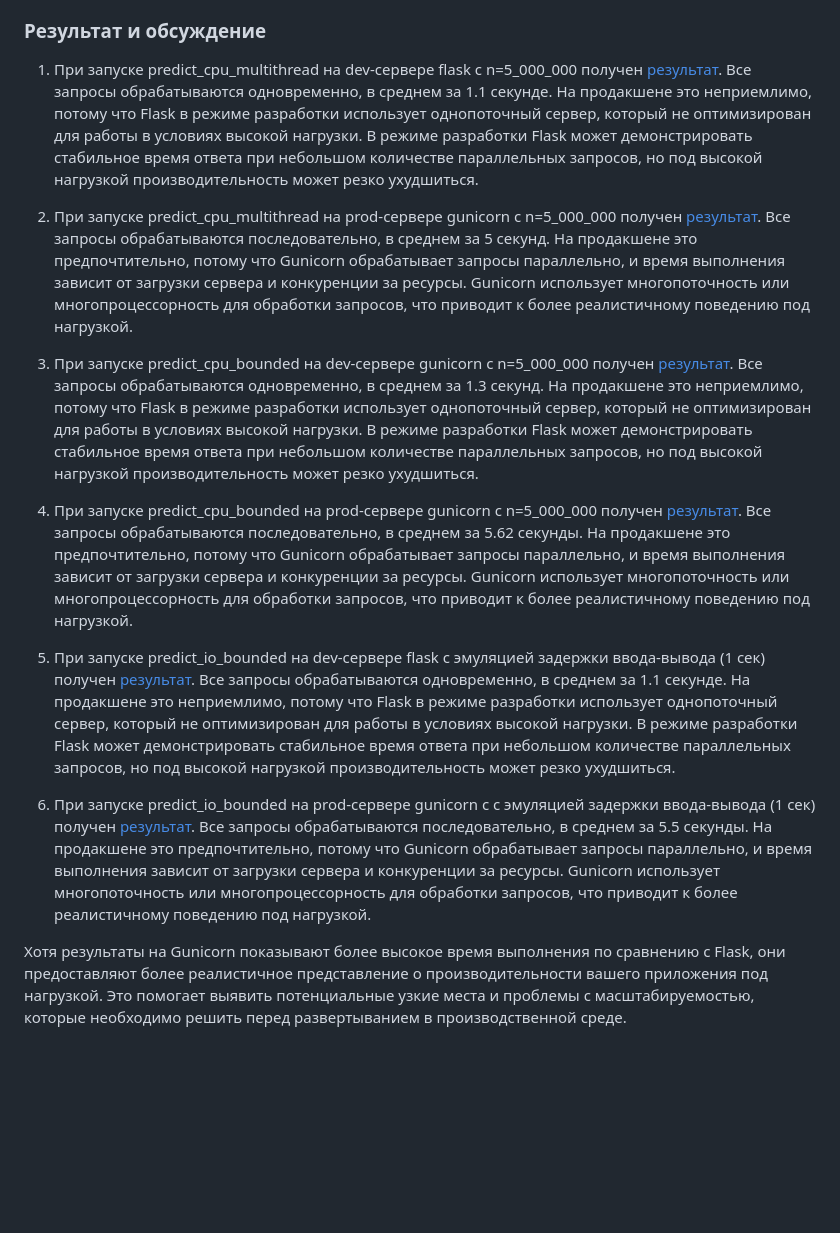
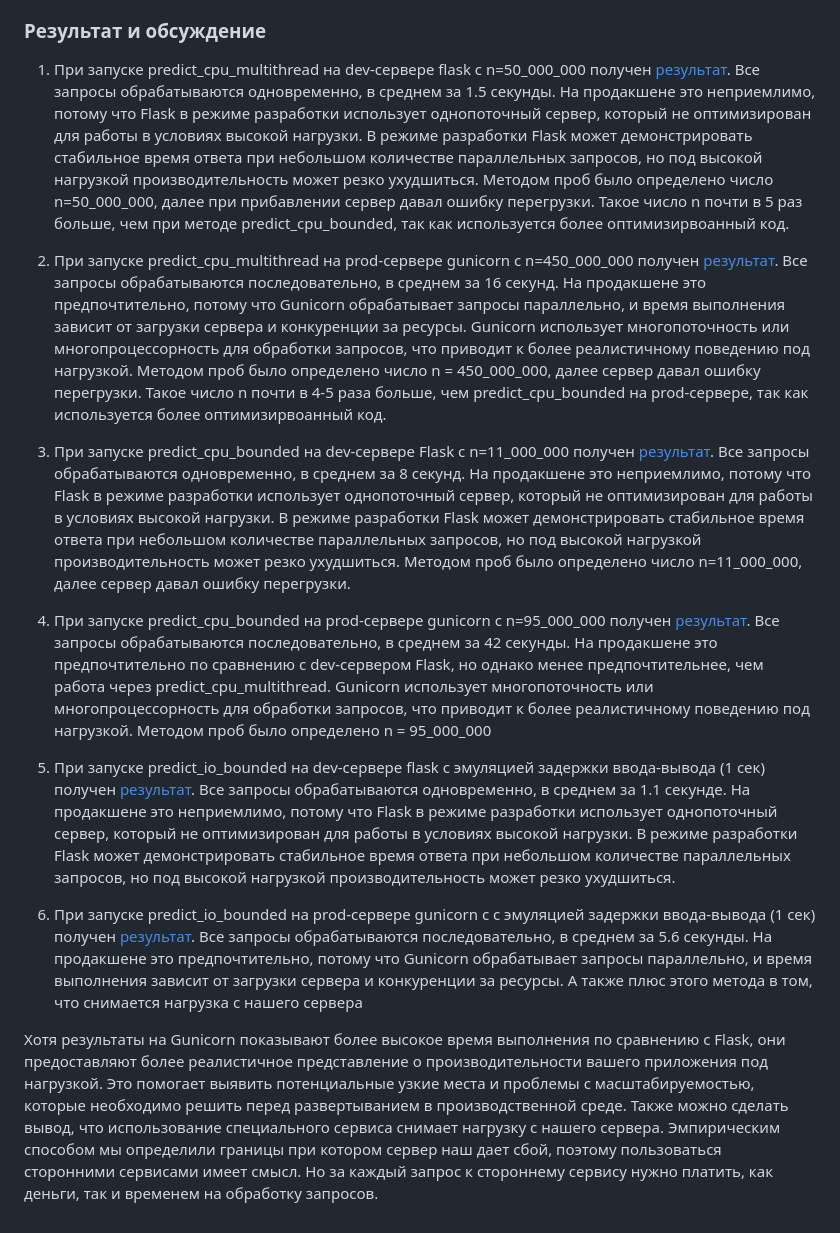
Before and after one commit to IliasAkhmetov/pabd24, a Markdown page: docs/report_3.md, the part around the change. GitHub-like rendering; blank space fills up the shorter version.

Commit message:
added report of our tests

```diff
--- a/docs/report_3.md
+++ b/docs/report_3.md
@@ -43,39 +43,48 @@
 Обратите внимание, файлы должны иметь расширение txt, а значит не игнорятся гитом и должны быть запушены в мастере.
 
 ### Результат и обсуждение
-1) При запуске predict_cpu_multithread на dev-сервере flask с n=5_000_000 получен [результат](../log/flask_cpu_multithread.txt).
+1) При запуске predict_cpu_multithread на dev-сервере flask с n=50_000_000 получен [результат](../log/flask_cpu_multithread.txt).
+Все запросы обрабатываются одновременно, в среднем за 1.5 секунды.
+На продакшене это неприемлимо, потому что Flask в режиме разработки использует однопоточный сервер, который не оптимизирован для работы в условиях высокой нагрузки.
+В режиме разработки Flask может демонстрировать стабильное время ответа при небольшом количестве параллельных запросов, но под высокой нагрузкой производительность может резко ухудшиться.
+Методом проб было определено число n=50_000_000, далее при прибавлении сервер давал ошибку перегрузки.
+Такое число n почти в 5 раз больше, чем при методе predict_cpu_bounded, так как используется более оптимизирвоанный код.
+
+
+2) При запуске predict_cpu_multithread на prod-сервере gunicorn с n=450_000_000 получен [результат](../log/gunicorn_cpu_multithread.txt).
+Все запросы обрабатываются последовательно, в среднем за 16 секунд.
+На продакшене это предпочтительно, потому что Gunicorn обрабатывает запросы параллельно, и время выполнения зависит от загрузки сервера и конкуренции за ресурсы.
+Gunicorn использует многопоточность или многопроцессорность для обработки запросов, что приводит к более реалистичному поведению под нагрузкой.
+Методом проб было определено число n = 450_000_000, далее сервер давал ошибку перегрузки.
+Такое число n почти в 4-5 раза больше, чем predict_cpu_bounded на prod-сервере, так как используется более оптимизирвоанный код.
+
+
+3) При запуске predict_cpu_bounded на dev-сервере Flask с n=11_000_000 получен [результат](../log/flask_cpu_bounded.txt).
+Все запросы обрабатываются одновременно, в среднем за 8 секунд.
+На продакшене это неприемлимо, потому что Flask в режиме разработки использует однопоточный сервер, который не оптимизирован для работы в условиях высокой нагрузки.
+В режиме разработки Flask может демонстрировать стабильное время ответа при небольшом количестве параллельных запросов, но под высокой нагрузкой производительность может резко ухудшиться.
+Методом проб было определено число n=11_000_000, далее сервер давал ошибку перегрузки.
+
+
+4) При запуске predict_cpu_bounded на prod-сервере gunicorn с n=95_000_000 получен [результат](../log/gunicorn_cpu_bounded.txt).
+Все запросы обрабатываются последовательно, в среднем за 42 секунды.
+На продакшене это предпочтительно по сравнению с dev-сервером Flask, но однако менее предпочтительнее, чем работа через predict_cpu_multithread.
+Gunicorn использует многопоточность или многопроцессорность для обработки запросов, что приводит к более реалистичному поведению под нагрузкой.
+Методом проб было определено n = 95_000_000
+
+
+5) При запуске predict_io_bounded на dev-сервере flask с эмуляцией задержки ввода-вывода (1 сек) получен [результат](../log/flask_io_bounded.txt).
 Все запросы обрабатываются одновременно, в среднем за 1.1 секундe.
 На продакшене это неприемлимо, потому что Flask в режиме разработки использует однопоточный сервер, который не оптимизирован для работы в условиях высокой нагрузки.
 В режиме разработки Flask может демонстрировать стабильное время ответа при небольшом количестве параллельных запросов, но под высокой нагрузкой производительность может резко ухудшиться.
 
 
-2) При запуске predict_cpu_multithread на prod-сервере gunicorn с n=5_000_000 получен [результат](log/gunicorn_cpu_multithread.txt).
-Все запросы обрабатываются последовательно, в среднем за 5 секунд.
+6) При запуске predict_io_bounded на prod-сервере gunicorn с с эмуляцией задержки ввода-вывода (1 сек) получен [результат](../log/gunicorn_io_bounded.txt).
+Все запросы обрабатываются последовательно, в среднем за 5.6 секунды.
 На продакшене это предпочтительно, потому что Gunicorn обрабатывает запросы параллельно, и время выполнения зависит от загрузки сервера и конкуренции за ресурсы.
-Gunicorn использует многопоточность или многопроцессорность для обработки запросов, что приводит к более реалистичному поведению под нагрузкой.
-
-
-3) При запуске predict_cpu_bounded на dev-сервере gunicorn с n=5_000_000 получен [результат](log/flask_cpu_bounded.txt).
-Все запросы обрабатываются одновременно, в среднем за 1.3 секунд.
-На продакшене это неприемлимо, потому что Flask в режиме разработки использует однопоточный сервер, который не оптимизирован для работы в условиях высокой нагрузки.
-В режиме разработки Flask может демонстрировать стабильное время ответа при небольшом количестве параллельных запросов, но под высокой нагрузкой производительность может резко ухудшиться.
-
-4) При запуске predict_cpu_bounded на prod-сервере gunicorn с n=5_000_000 получен [результат](log/gunicorn_cpu_bounded.txt).
-Все запросы обрабатываются последовательно, в среднем за 5.62 секунды.
-На продакшене это предпочтительно, потому что Gunicorn обрабатывает запросы параллельно, и время выполнения зависит от загрузки сервера и конкуренции за ресурсы.
-Gunicorn использует многопоточность или многопроцессорность для обработки запросов, что приводит к более реалистичному поведению под нагрузкой.
-
-5) При запуске predict_io_bounded на dev-сервере flask с эмуляцией задержки ввода-вывода (1 сек) получен [результат](log/flask_cpu_bounded.txt).
-Все запросы обрабатываются одновременно, в среднем за 1.1 секундe.
-На продакшене это неприемлимо, потому что Flask в режиме разработки использует однопоточный сервер, который не оптимизирован для работы в условиях высокой нагрузки.
-В режиме разработки Flask может демонстрировать стабильное время ответа при небольшом количестве параллельных запросов, но под высокой нагрузкой производительность может резко ухудшиться.
-
-6) При запуске predict_io_bounded на prod-сервере gunicorn с с эмуляцией задержки ввода-вывода (1 сек) получен [результат](log/gunicorn_iobound.txt).
-Все запросы обрабатываются последовательно, в среднем за 5.5 секунды.
-На продакшене это предпочтительно, потому что Gunicorn обрабатывает запросы параллельно, и время выполнения зависит от загрузки сервера и конкуренции за ресурсы.
-Gunicorn использует многопоточность или многопроцессорность для обработки запросов, что приводит к более реалистичному поведению под нагрузкой.
-
-
-
+А также плюс этого метода в том, что снимается нагрузка с нашего сервера
 
 Хотя результаты на Gunicorn показывают более высокое время выполнения по сравнению с Flask, они предоставляют более реалистичное представление о производительности вашего приложения под нагрузкой. Это помогает выявить потенциальные узкие места и проблемы с масштабируемостью, которые необходимо решить перед развертыванием в производственной среде.
+Также можно  сделать вывод, что использование специального сервиса снимает нагрузку с нашего сервера.
+Эмпирическим способом мы определили границы при котором сервер наш дает сбой, поэтому пользоваться сторонними сервисами имеет смысл.
+Но за каждый запрос к стороннему сервису нужно платить, как деньги, так и временем на обработку запросов.
```
